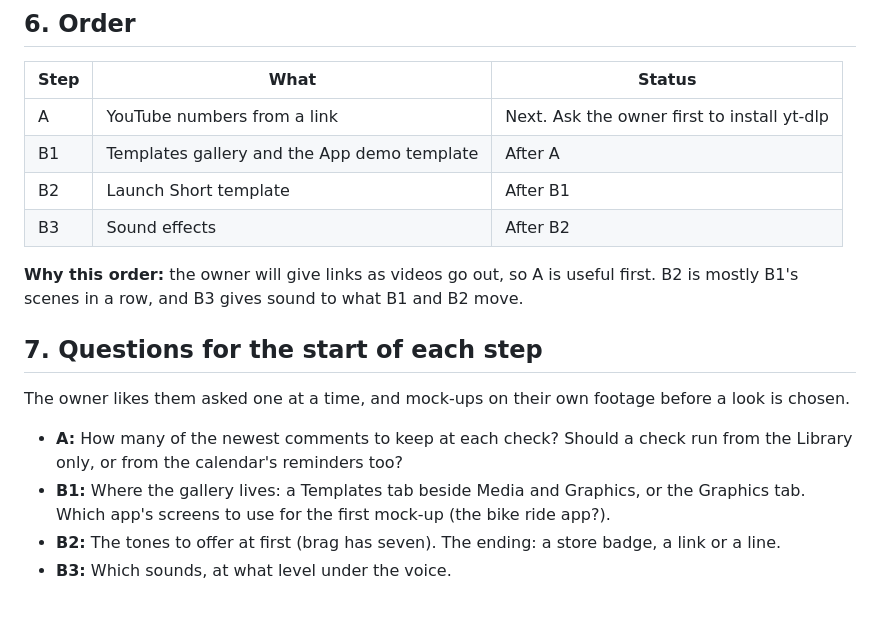
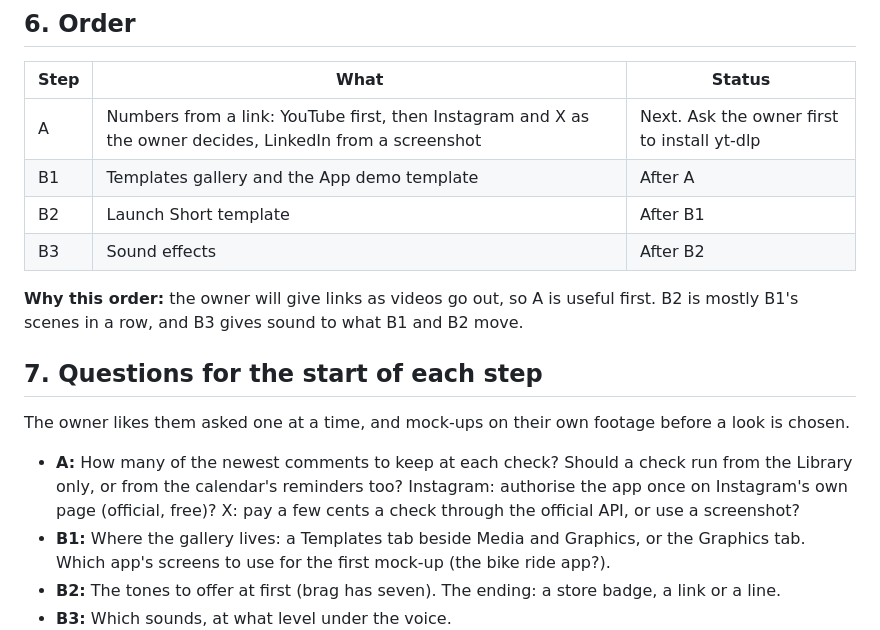
Before and after one commit to yamparalarahul27/YamVideoMacApp, a Markdown page: docs/plans/launch-templates.md, the part around one of its changes. Rendered like a GitHub page; blank space fills up the shorter version.

```diff
--- a/docs/plans/launch-templates.md
+++ b/docs/plans/launch-templates.md
@@ -132,7 +159,7 @@ its licence is unknown.
 
 | Step | What | Status |
 |---|---|---|
-| A | YouTube numbers from a link | Next. Ask the owner first to install yt-dlp |
+| A | Numbers from a link: YouTube first, then Instagram and X as the owner decides, LinkedIn from a screenshot | Next. Ask the owner first to install yt-dlp |
 | B1 | Templates gallery and the App demo template | After A |
 | B2 | Launch Short template | After B1 |
 | B3 | Sound effects | After B2 |
@@ -146,7 +173,9 @@ The owner likes them asked one at a time, and mock-ups on their own footage befo
 is chosen.
 
 - **A:** How many of the newest comments to keep at each check? Should a check run from
-  the Library only, or from the calendar's reminders too?
+  the Library only, or from the calendar's reminders too? Instagram: authorise the app
+  once on Instagram's own page (official, free)? X: pay a few cents a check through the
+  official API, or use a screenshot?
 - **B1:** Where the gallery lives: a Templates tab beside Media and Graphics, or the
   Graphics tab. Which app's screens to use for the first mock-up (the bike ride app?).
 - **B2:** The tones to offer at first (brag has seven). The ending: a store badge, a link
```
Also changed, not shown: other parts of docs/plans/launch-templates.md (+32 -5 lines).
